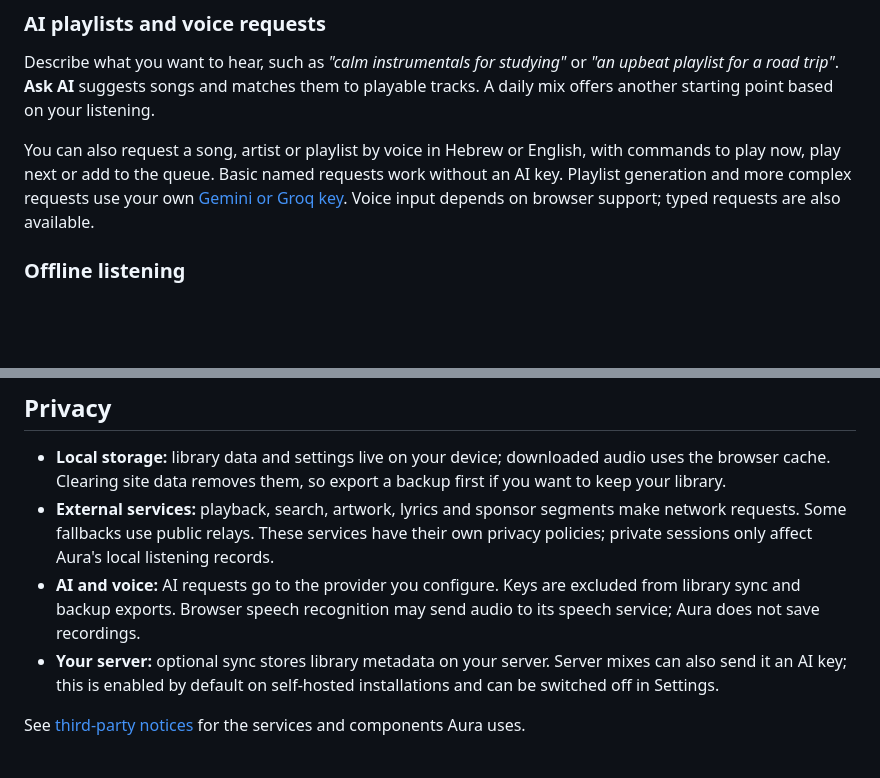
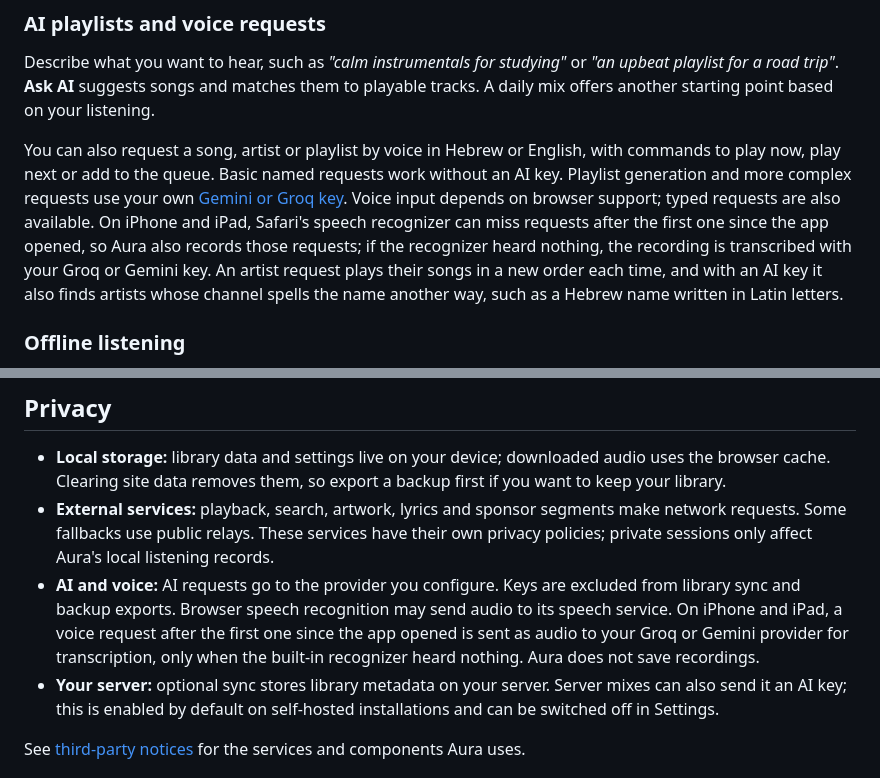
Before and after one commit to YossiYad/aura, a Markdown page: README.md, 2 parts joined by grey strips. Drawn GitHub-style; blank space fills up the shorter version.

Commit message:
Describe the iPhone voice recording and artist requests in the README
The ported voice fixes record iPhone requests after the first one and send
the recording to the configured Groq or Gemini provider when the built-in
recognizer heard nothing. The voice section explains this, and the privacy
section says which audio leaves the device and when. The voice section also
notes that artist requests start from a different song each time and find
channels that spell the name another way.

```diff
--- a/README.md
+++ b/README.md
@@ -64,7 +64,12 @@ You can also request a song, artist or playlist by voice in Hebrew or English, w
 commands to play now, play next or add to the queue. Basic named requests work without
 an AI key. Playlist generation and more complex requests use your own
 [Gemini or Groq key](docs/ai-providers.md). Voice input depends on browser support;
-typed requests are also available.
+typed requests are also available. On iPhone and iPad, Safari's speech recognizer can
+miss requests after the first one since the app opened, so Aura also records those
+requests; if the recognizer heard nothing, the recording is transcribed with your Groq
+or Gemini key. An artist request plays their songs in a new order each time, and with an
+AI key it also finds artists whose channel spells the name another way, such as a Hebrew
+name written in Latin letters.
 
 ### Offline listening
 
@@ -350,7 +355,9 @@ crossfade. Custom Google Cast receivers need the additional setup in the
   privacy policies; private sessions only affect Aura's local listening records.
 - **AI and voice:** AI requests go to the provider you configure. Keys are excluded
   from library sync and backup exports. Browser speech recognition may send audio to
-  its speech service; Aura does not save recordings.
+  its speech service. On iPhone and iPad, a voice request after the first one since
+  the app opened is sent as audio to your Groq or Gemini provider for transcription,
+  only when the built-in recognizer heard nothing. Aura does not save recordings.
 - **Your server:** optional sync stores library metadata on your server. Server mixes
   can also send it an AI key; this is enabled by default on self-hosted installations
   and can be switched off in Settings.
```
